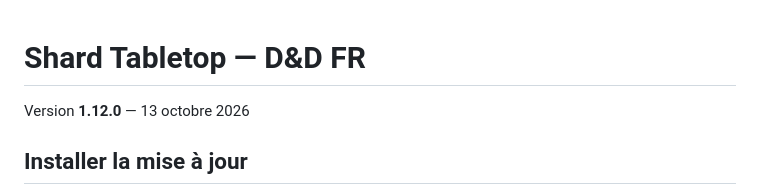
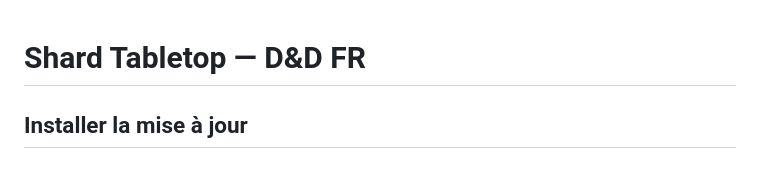
Before and after one commit to lucas-martinati/shard-dnd-fr, a Markdown page: outputs/INSTALLATION.md, the part around the change. Drawn GitHub-style.

Commit message:
Update installation instructions in INSTALLATION.md
Removed version number and updated installation instructions.

```diff
--- a/outputs/INSTALLATION.md
+++ b/outputs/INSTALLATION.md
@@ -1,6 +1,4 @@
 # Shard Tabletop — D&D FR
-
-Version **1.12.0** — 13 octobre 2026
 
 ## Installer la mise à jour
 
```
